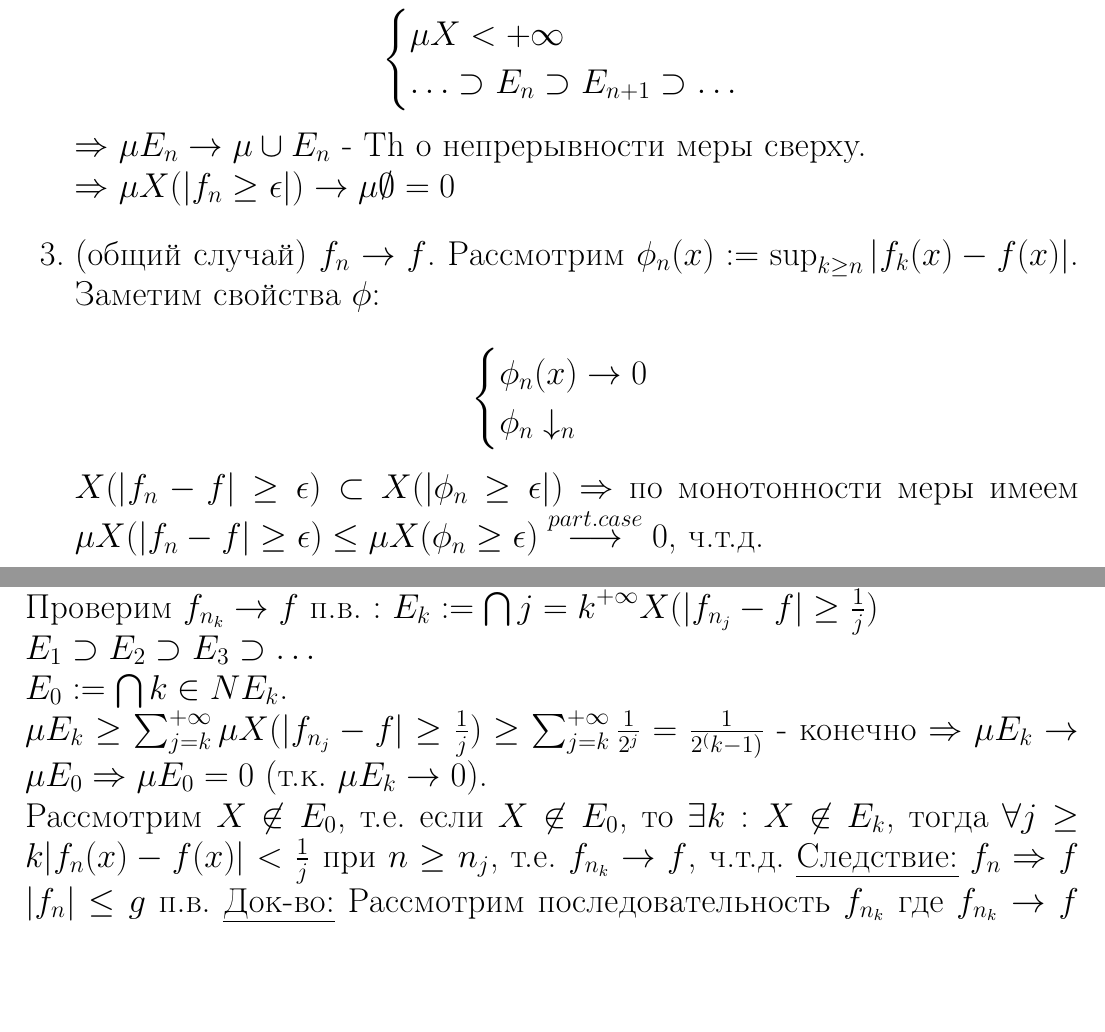
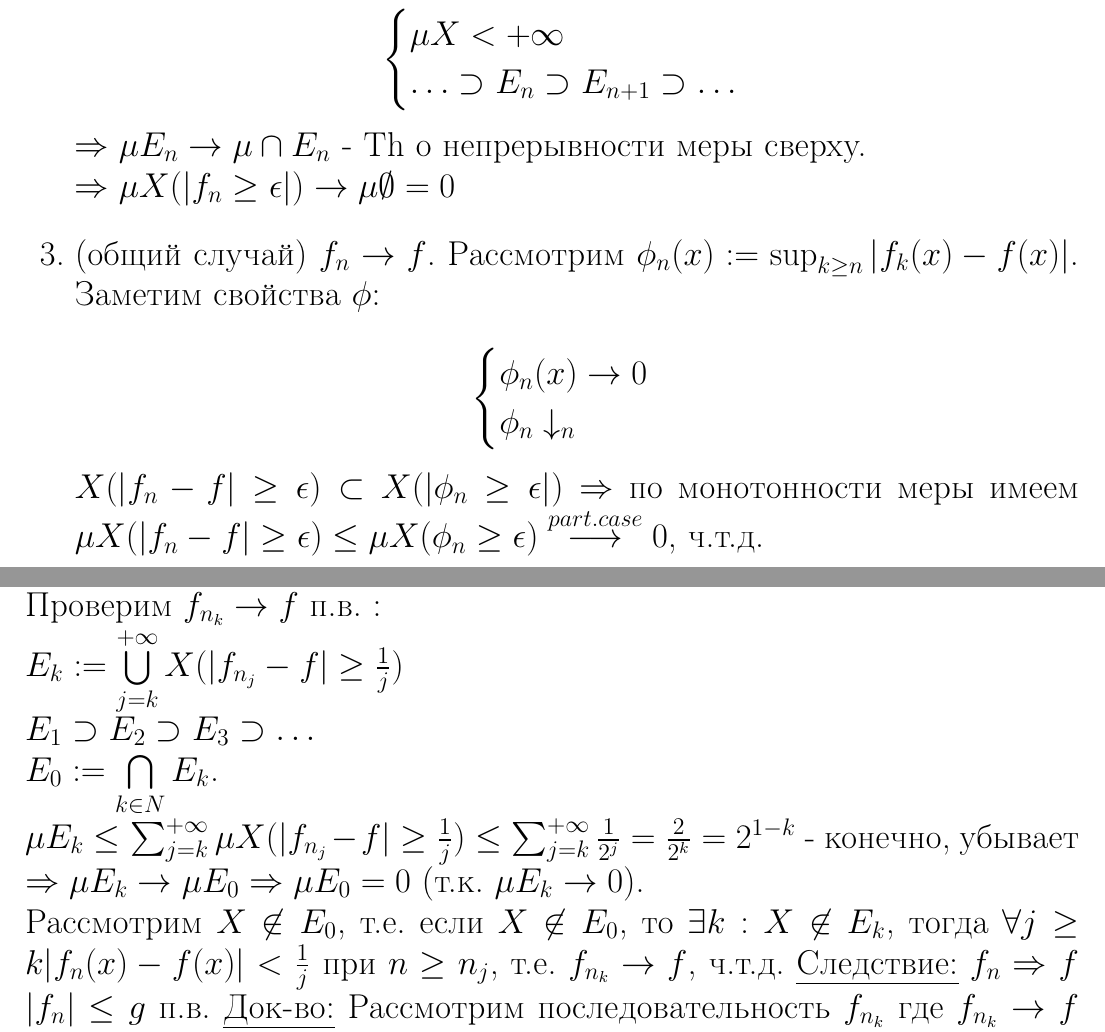
Before and after one commit to KokorinIlya/matan-conspect, a LaTeX document (theorems.tex): two parts of pages 7 and 8 of 52, joined at a grey line, cut so that both start at the same text, the shorter picture padded with empty space. Compiled offline with pdfLaTeX.

Commit message:
исправил опечатки

```diff
--- a/theorems.tex
+++ b/theorems.tex
@@ -114,7 +114,7 @@ $f_n \rightarrow f$ (поточечно, п.в.)
 	$$\begin{cases}
    		$$\mu X < +\infty $$\\
    		$$\ldots\supset E_{n}\supset E_{n+1}\supset\ldots $$
- 	\end{cases}$$ $ \Rightarrow \mu E_{n}\rightarrow\mu\cup E_{n}$ - Th о непрерывности меры сверху.\\
+ 	\end{cases}$$ $ \Rightarrow \mu E_{n}\rightarrow\mu\cap E_{n}$ - Th о непрерывности меры сверху.\\
  	$\Rightarrow\mu X(|f_{n}\geq\epsilon|) \rightarrow \mu\emptyset = 0$
  	\item (общий случай)
  	$f_n \rightarrow f$. Рассмотрим $\phi_{n}(x) := \sup_{k\geq n}|f_{k}(x) - f(x)|$. Заметим свойства $\phi$:\\
@@ -139,8 +139,9 @@ $\forall k ~ \mu X(|f_n - f| \geq \frac{1}{k}) \stackrel{n\rightarrow+\infty}{\r
 Проверим $f_{n_k} \rightarrow f$ п.в. :
-	$E_k := \bigcap\limits{j=k}^{+\infty}X(|f_{n_j} - f|\geq\frac{1}{j})$\\
+
+	$E_k := \bigcup\limits_{j=k}^{+\infty}X(|f_{n_j} - f|\geq\frac{1}{j})$\\
 	$E_1 \supset E_2 \supset E_3 \supset \ldots$\\
-	$E_0 := \bigcap\limits{k\in N}E_k$.\\
-	$\mu E_k \geq \sum_{j=k}^{+\infty}\mu X(|f_{n_j}-f|\geq\frac{1}{j}) \geq \sum_{j=k}^{+\infty}\frac{1}{2^j} = \frac{1}{2^(k-1)}$ - конечно $\Rightarrow \mu E_k \rightarrow \mu E_0 \Rightarrow \mu E_0 = 0$ (т.к. $\mu E_k \rightarrow 0$).\\
+	$E_0 := \bigcap\limits_{k\in N}E_k$.\\
+	$\mu E_k \leq \sum_{j=k}^{+\infty}\mu X(|f_{n_j}-f|\geq\frac{1}{j}) \leq \sum_{j=k}^{+\infty}\frac{1}{2^j} = \frac{2}{2^k} = 2^{1 - k}$ - конечно, убывает $\Rightarrow \mu E_k \rightarrow \mu E_0 \Rightarrow \mu E_0 = 0$ (т.к. $\mu E_k \rightarrow 0$).\\
 	Рассмотрим $X\not\in E_0$, т.е. если $X\not\in E_0$, то $\exists k : X\not\in E_k$, тогда $\forall j\geq k |f_n(x) - f(x)| < \frac{1}{j}$ при $n \geq n_j$, т.е. $f_{n_k} \rightarrow f$, ч.т.д.
 \emph{Следствие:}
 $f_n \Rightarrow f $ $ |f_n| \leq g$ п.в.
```
Also changed, not shown: theorems.pdf, theorems.tex (2 more changed lines).
